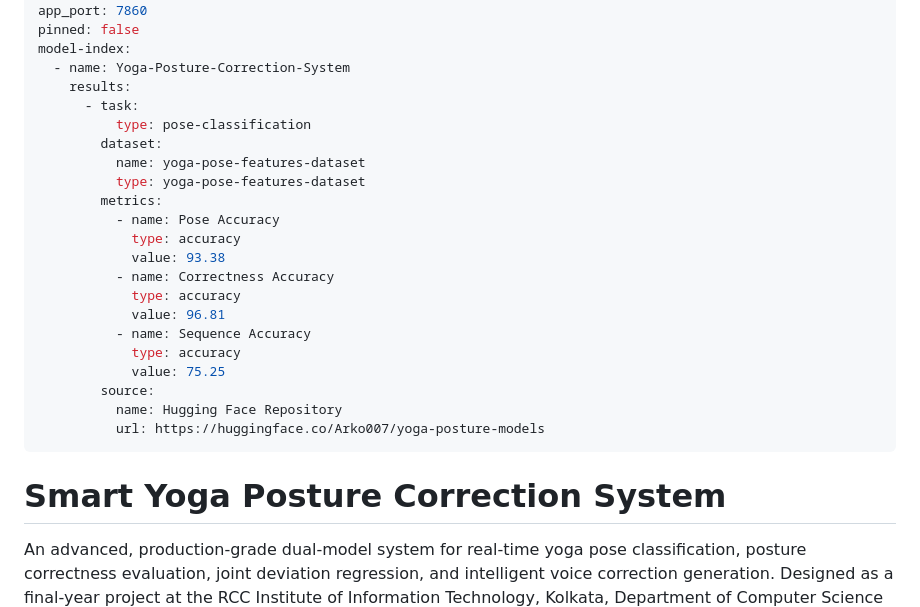
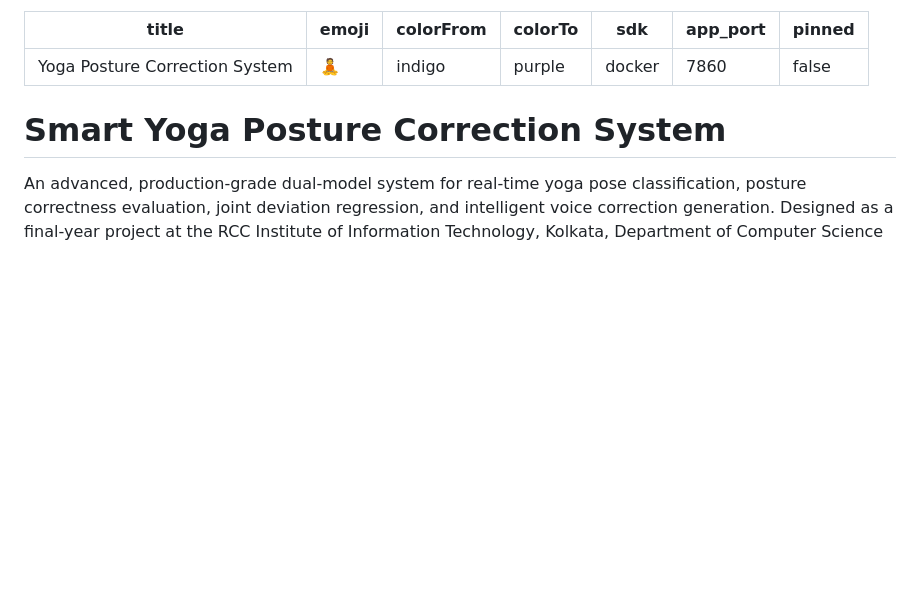
Before and after one commit to Anamitra-Sarkar/yoga-posture-correction-system, a Markdown page: README.md, the part around the change. GitHub-like rendering; blank space fills up the shorter version.

Commit message:
fix: Correct Hugging Face Space README.md frontmatter by removing model-index tag to fix metadata parser crash

```diff
--- a/README.md
+++ b/README.md
@@ -6,27 +6,6 @@ colorTo: purple
 sdk: docker
 app_port: 7860
 pinned: false
-model-index:
-  - name: Yoga-Posture-Correction-System
-    results:
-      - task:
-          type: pose-classification
-        dataset:
-          name: yoga-pose-features-dataset
-          type: yoga-pose-features-dataset
-        metrics:
-          - name: Pose Accuracy
-            type: accuracy
-            value: 93.38
-          - name: Correctness Accuracy
-            type: accuracy
-            value: 96.81
-          - name: Sequence Accuracy
-            type: accuracy
-            value: 75.25
-        source:
-          name: Hugging Face Repository
-          url: https://huggingface.co/Arko007/yoga-posture-models
 ---
 
 # Smart Yoga Posture Correction System
```
